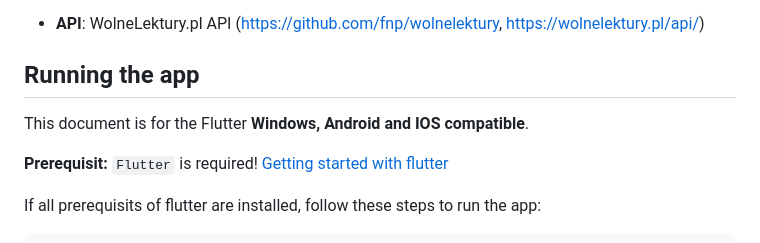
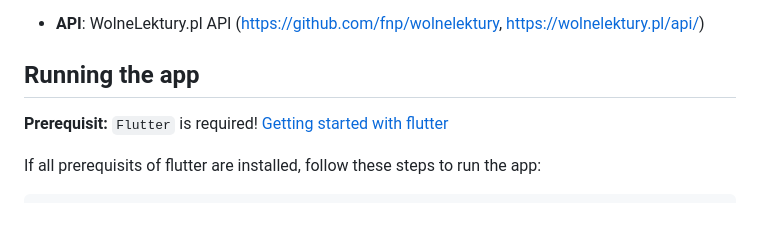
Before and after one commit to PiotrOtta/Flutter_wolneLektury_app, a Markdown page: README.md, the part around the change. Rendered like a GitHub page; blank space fills up the shorter version.

```diff
--- a/README.md
+++ b/README.md
@@ -57,8 +57,6 @@ This project is a mobile application for `iOS`, `Android` and `Windows` operatin
 
 ## Running the app
 
-This document is for the Flutter **Windows, Android and IOS compatible**.
-
 **Prerequisit:** `Flutter` is required! [Getting started with flutter](https://docs.flutter.dev/get-started/install)
 
 If all prerequisits of flutter are installed, follow these steps to run the app:
```
